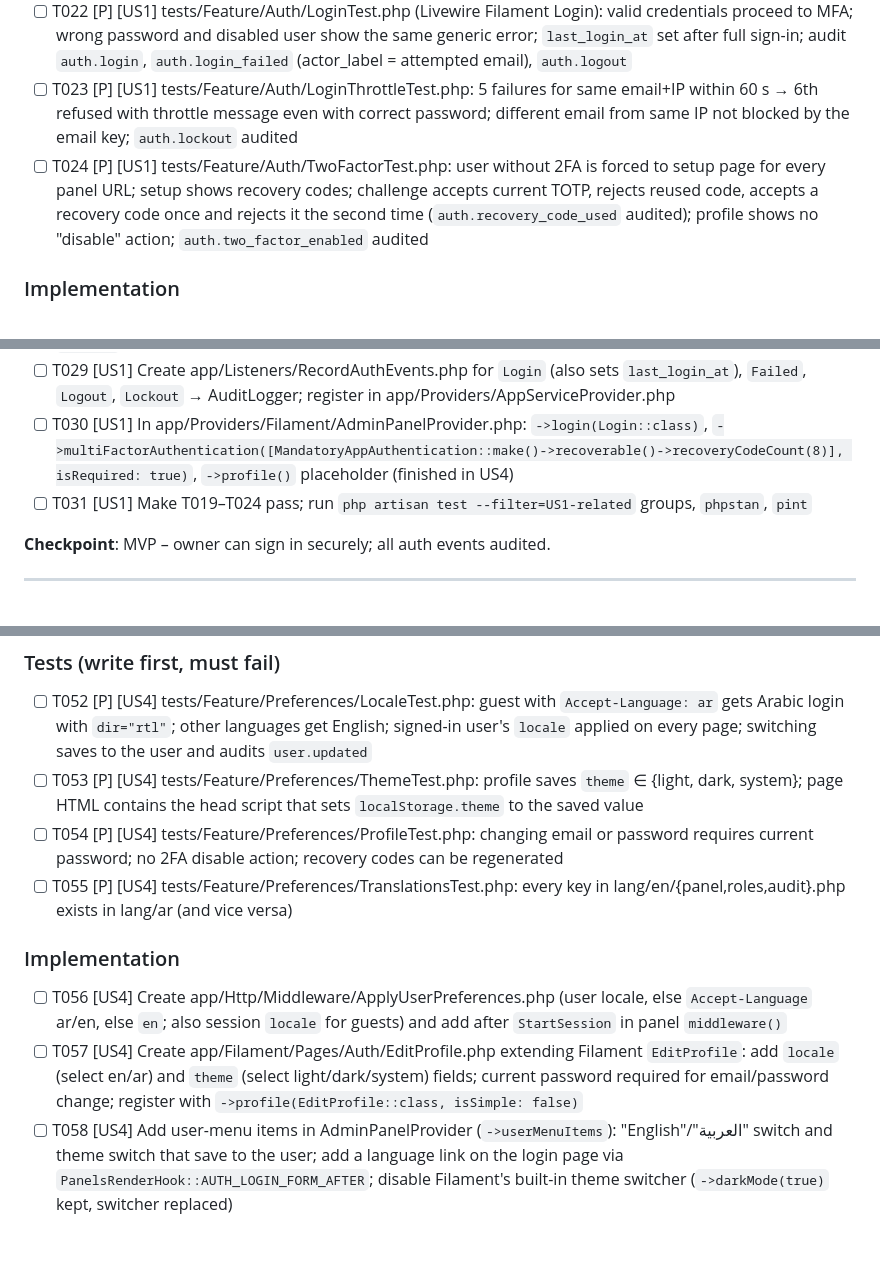
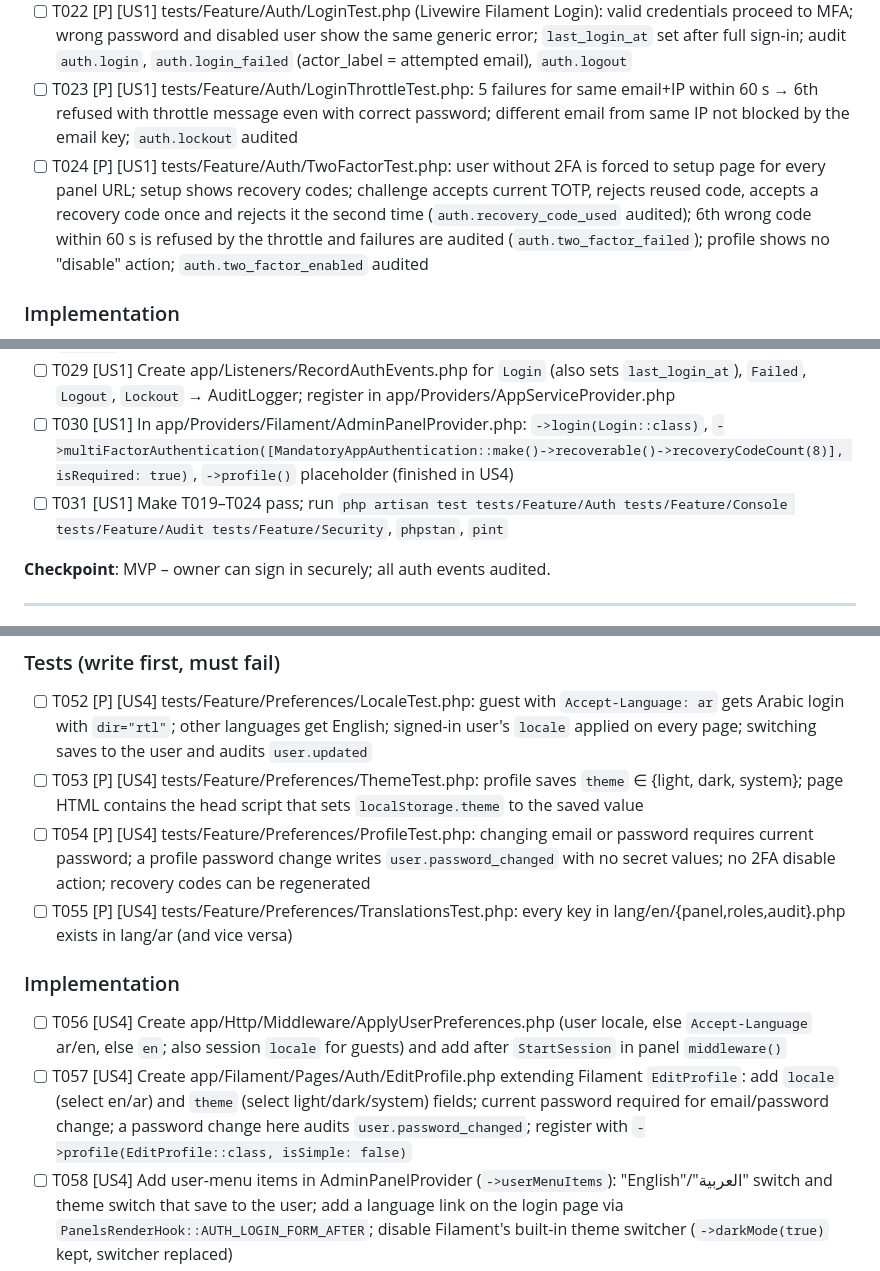
Before and after one commit to ENGMElaraby/VFilterWebsite, a Markdown page: specs/001-auth-and-shell/tasks.md, 3 parts joined by grey strips. Drawn GitHub-style; blank space fills up the shorter version.

Commit message:
docs: close analyze gaps G1-G4, A1 in 001 tasks
Co-Authored-By: Claude Opus 5.5 <noreply@anthropic.com>

```diff
--- a/specs/001-auth-and-shell/tasks.md
+++ b/specs/001-auth-and-shell/tasks.md
@@ -60,7 +60,7 @@ description: "Tasks for 001 Admin Panel Shell"
 - [ ] T021 [P] [US1] tests/Feature/Auth/AccessTest.php: guest → every panel route redirects to `/admin/login`; intended URL restored after sign-in
 - [ ] T022 [P] [US1] tests/Feature/Auth/LoginTest.php (Livewire Filament Login): valid credentials proceed to MFA; wrong password and disabled user show the same generic error; `last_login_at` set after full sign-in; audit `auth.login`, `auth.login_failed` (actor_label = attempted email), `auth.logout`
 - [ ] T023 [P] [US1] tests/Feature/Auth/LoginThrottleTest.php: 5 failures for same email+IP within 60 s → 6th refused with throttle message even with correct password; different email from same IP not blocked by the email key; `auth.lockout` audited
-- [ ] T024 [P] [US1] tests/Feature/Auth/TwoFactorTest.php: user without 2FA is forced to setup page for every panel URL; setup shows recovery codes; challenge accepts current TOTP, rejects reused code, accepts a recovery code once and rejects it the second time (`auth.recovery_code_used` audited); profile shows no "disable" action; `auth.two_factor_enabled` audited
+- [ ] T024 [P] [US1] tests/Feature/Auth/TwoFactorTest.php: user without 2FA is forced to setup page for every panel URL; setup shows recovery codes; challenge accepts current TOTP, rejects reused code, accepts a recovery code once and rejects it the second time (`auth.recovery_code_used` audited); 6th wrong code within 60 s is refused by the throttle and failures are audited (`auth.two_factor_failed`); profile shows no "disable" action; `auth.two_factor_enabled` audited
 
 ### Implementation
 
@@ -70,7 +70,7 @@ description: "Tasks for 001 Admin Panel Shell"
 - [ ] T028 [US1] Create app/Filament/Pages/Auth/Login.php extending Filament `Login`: before authenticating, `RateLimiter` key `login:{lower(email)}|{ip}` with `vfilter.login.max_attempts`/`decay_seconds`; on hit fire `Lockout` and show Filament's throttled notification; clear key on success
 - [ ] T029 [US1] Create app/Listeners/RecordAuthEvents.php for `Login` (also sets `last_login_at`), `Failed`, `Logout`, `Lockout` → AuditLogger; register in app/Providers/AppServiceProvider.php
 - [ ] T030 [US1] In app/Providers/Filament/AdminPanelProvider.php: `->login(Login::class)`, `->multiFactorAuthentication([MandatoryAppAuthentication::make()->recoverable()->recoveryCodeCount(8)], isRequired: true)`, `->profile()` placeholder (finished in US4)
-- [ ] T031 [US1] Make T019–T024 pass; run `php artisan test --filter=US1-related` groups, `phpstan`, `pint`
+- [ ] T031 [US1] Make T019–T024 pass; run `php artisan test tests/Feature/Auth tests/Feature/Console tests/Feature/Audit tests/Feature/Security`, `phpstan`, `pint`
 
 **Checkpoint**: MVP – owner can sign in securely; all auth events audited.
 
@@ -136,13 +137,13 @@ description: "Tasks for 001 Admin Panel Shell"
 
 - [ ] T052 [P] [US4] tests/Feature/Preferences/LocaleTest.php: guest with `Accept-Language: ar` gets Arabic login with `dir="rtl"`; other languages get English; signed-in user's `locale` applied on every page; switching saves to the user and audits `user.updated`
 - [ ] T053 [P] [US4] tests/Feature/Preferences/ThemeTest.php: profile saves `theme` ∈ {light, dark, system}; page HTML contains the head script that sets `localStorage.theme` to the saved value
-- [ ] T054 [P] [US4] tests/Feature/Preferences/ProfileTest.php: changing email or password requires current password; no 2FA disable action; recovery codes can be regenerated
+- [ ] T054 [P] [US4] tests/Feature/Preferences/ProfileTest.php: changing email or password requires current password; a profile password change writes `user.password_changed` with no secret values; no 2FA disable action; recovery codes can be regenerated
 - [ ] T055 [P] [US4] tests/Feature/Preferences/TranslationsTest.php: every key in lang/en/{panel,roles,audit}.php exists in lang/ar (and vice versa)
 
 ### Implementation
 
 - [ ] T056 [US4] Create app/Http/Middleware/ApplyUserPreferences.php (user locale, else `Accept-Language` ar/en, else `en`; also session `locale` for guests) and add after `StartSession` in panel `middleware()`
-- [ ] T057 [US4] Create app/Filament/Pages/Auth/EditProfile.php extending Filament `EditProfile`: add `locale` (select en/ar) and `theme` (select light/dark/system) fields; current password required for email/password change; register with `->profile(EditProfile::class, isSimple: false)`
+- [ ] T057 [US4] Create app/Filament/Pages/Auth/EditProfile.php extending Filament `EditProfile`: add `locale` (select en/ar) and `theme` (select light/dark/system) fields; current password required for email/password change; a password change here audits `user.password_changed`; register with `->profile(EditProfile::class, isSimple: false)`
 - [ ] T058 [US4] Add user-menu items in AdminPanelProvider (`->userMenuItems`): "English"/"العربية" switch and theme switch that save to the user; add a language link on the login page via `PanelsRenderHook::AUTH_LOGIN_FORM_AFTER`; disable Filament's built-in theme switcher (`->darkMode(true)` kept, switcher replaced)
 - [ ] T059 [US4] Add `PanelsRenderHook::HEAD_START` view resources/views/filament/theme-sync.blade.php that writes the user's `theme` into `localStorage.theme` before Filament's script runs
 - [ ] T060 [US4] Fill lang/en/panel.php + lang/ar/panel.php (navigation groups, user menu, profile fields, change password page, throttle and generic messages) and lang/en/roles.php + lang/ar/roles.php
```
Also changed, not shown: other parts of specs/001-auth-and-shell/tasks.md (+2 -0 lines), 1 other file.
